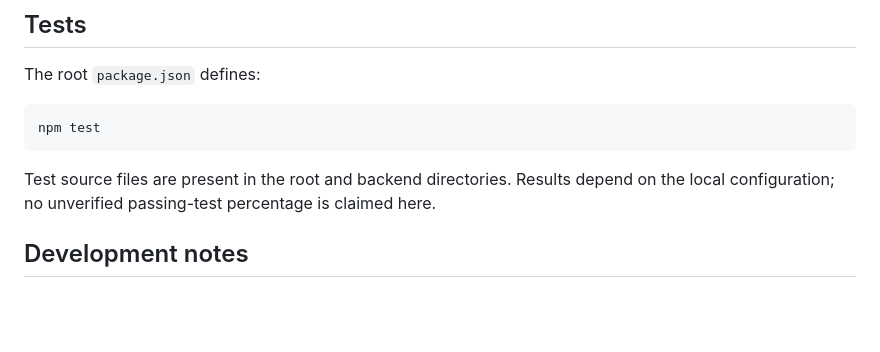
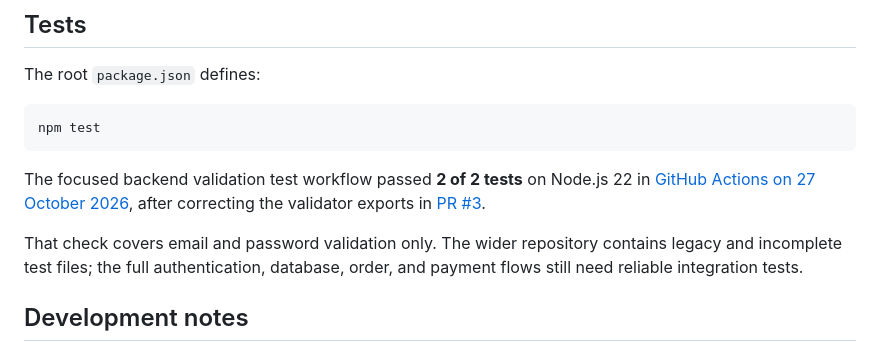
Before and after one commit to OleTab22/SweetCreations, a Markdown page: README.md, the part around the change. GitHub-like rendering; blank space fills up the shorter version.

Commit message:
docs: add verified CI evidence and scope

````diff
--- a/README.md
+++ b/README.md
@@ -79,7 +79,9 @@ The root `package.json` defines:
 npm test
 ```
 
-Test source files are present in the root and backend directories. Results depend on the local configuration; no unverified passing-test percentage is claimed here.
+The focused backend validation test workflow passed **2 of 2 tests** on Node.js 22 in [GitHub Actions on 27 October 2026](https://github.com/OleTab22/SweetCreations/actions/runs/40486193833), after correcting the validator exports in [PR #3](https://github.com/OleTab22/SweetCreations/pull/3).
+
+That check covers email and password validation only. The wider repository contains legacy and incomplete test files; the full authentication, database, order, and payment flows still need reliable integration tests.
 
 ## Development notes
 
````
